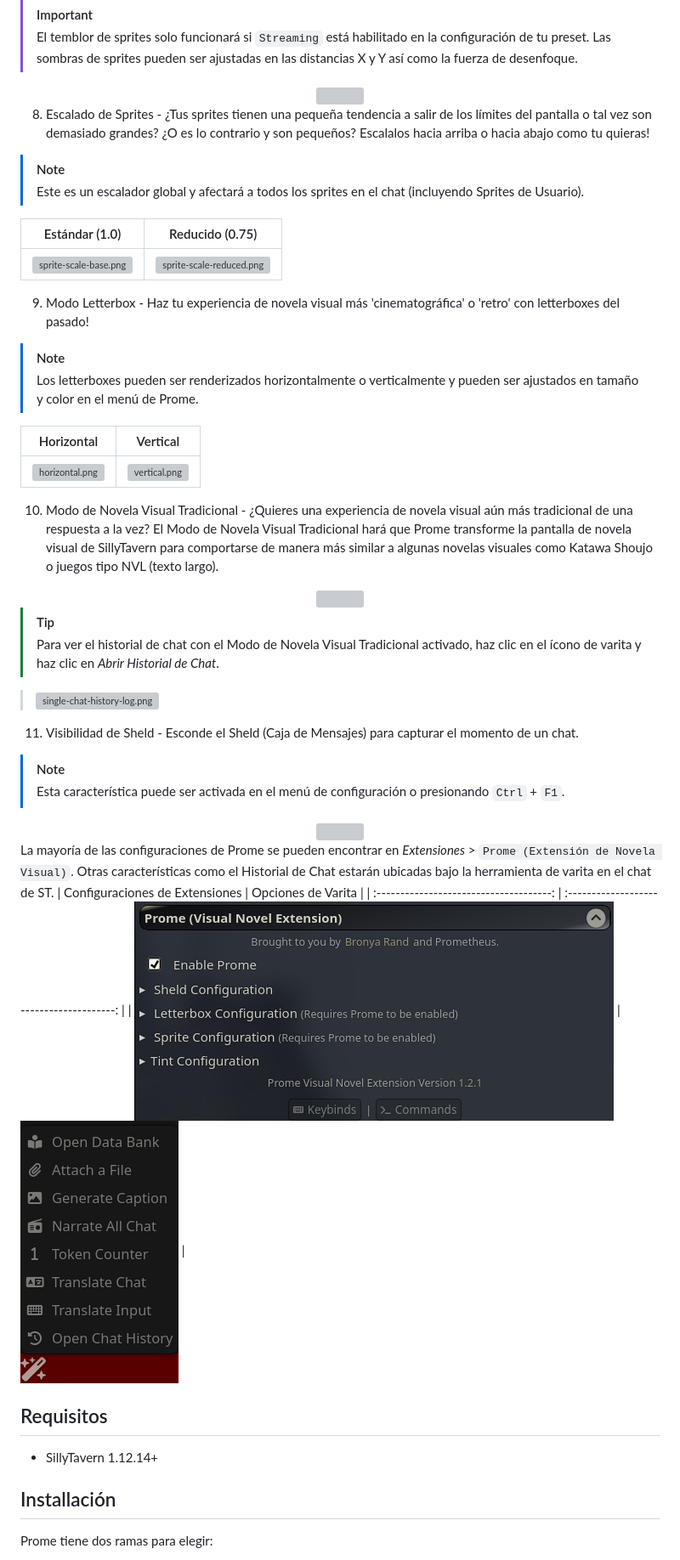
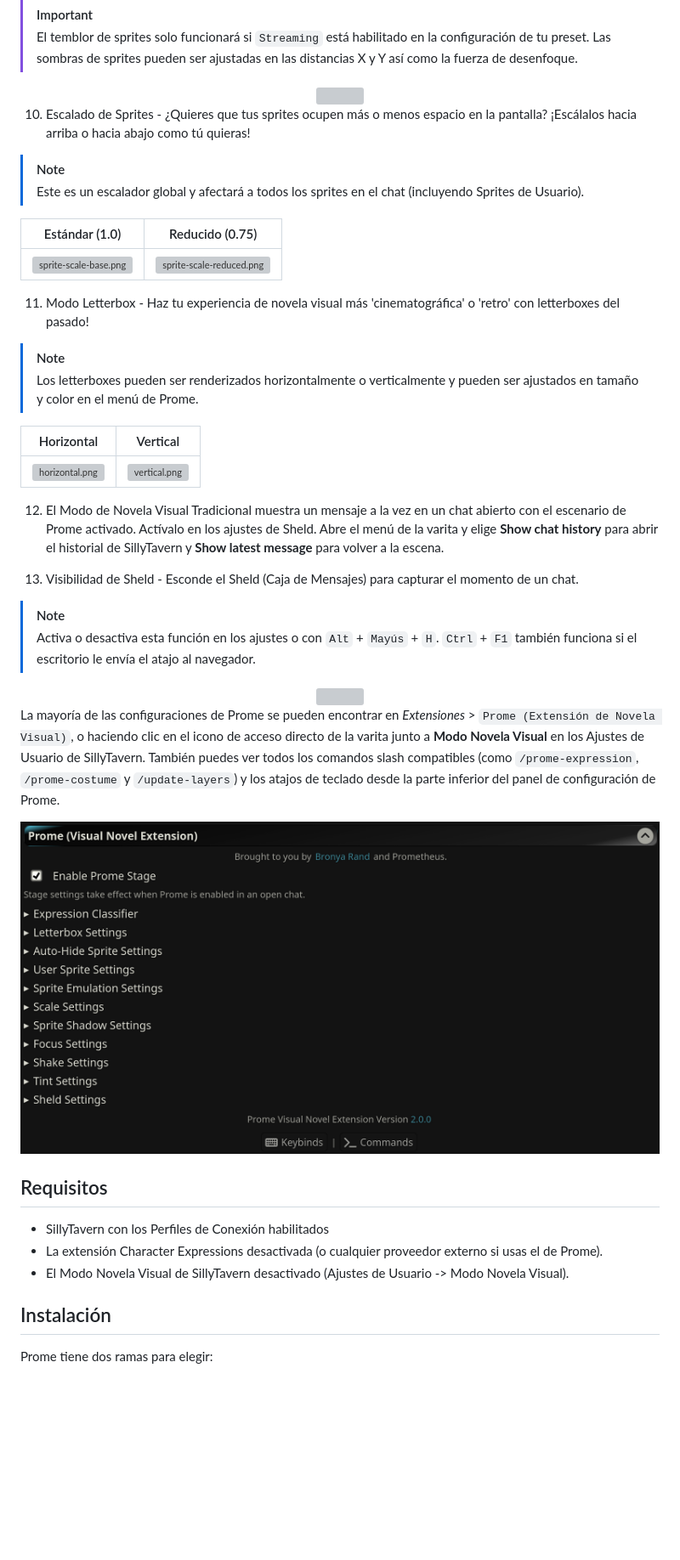
Before and after one commit to Bronya-Rand/Prome-VN-Extension, a Markdown page: .github/README-es.md, the part around one of its changes. Shown at 85% size. GitHub-like rendering; pictures changed too: .github/settings.png; blank space fills up the shorter version; grey boxes are pictures that could not be loaded.

Commit message:
chore: update readme stuffs

```diff
--- a/.github/README-es.md
+++ b/.github/README-es.md
@@ -65,53 +69,45 @@ El extensión de novela visual Prome es una extensión para SillyTavern que mode
        <img src="./sprite-shadow.png">
     </center>
 
-8. Escalado de Sprites - ¿Tus sprites tienen una pequeña tendencia a salir de los límites del pantalla o tal vez son demasiado grandes? ¿O es lo contrario y son pequeños? Escalalos hacia arriba o hacia abajo como tu quieras!
+10. Escalado de Sprites - ¿Quieres que tus sprites ocupen más o menos espacio en la pantalla? ¡Escálalos hacia arriba o hacia abajo como tú quieras!
 
 > [!NOTE]
 > Este es un escalador global y afectará a todos los sprites en el chat (incluyendo Sprites de Usuario).
 
-|                       Estándar (1.0)                      |                          Reducido (0.75)                         |
-| :-------------------------------------------------------: | :-------------------------------------------------------------: |
+|                  Estándar (1.0)                   |                     Reducido (0.75)                     |
+| :-----------------------------------------------: | :-----------------------------------------------------: |
 | ![sprite-scale-base.png](./sprite-scale-base.png) | ![sprite-scale-reduced.png](./sprite-scale-reduced.png) |
 
-9. Modo Letterbox - Haz tu experiencia de novela visual más 'cinematográfica' o 'retro' con letterboxes del pasado!
+11. Modo Letterbox - Haz tu experiencia de novela visual más 'cinematográfica' o 'retro' con letterboxes del pasado!
 
 > [!NOTE]
 > Los letterboxes pueden ser renderizados horizontalmente o verticalmente y pueden ser ajustados en tamaño y color en el menú de Prome.
 
-|                 Horizontal                  |                Vertical                 |
-| :-----------------------------------------: | :-------------------------------------: |
+|             Horizontal              |            Vertical             |
+| :---------------------------------: | :-----------------------------: |
 | ![horizontal.png](./horizontal.png) | ![vertical.png](./vertical.png) |
 
-10. Modo de Novela Visual Tradicional - ¿Quieres una experiencia de novela visual aún más tradicional de una respuesta a la vez? El Modo de Novela Visual Tradicional hará que Prome transforme la pantalla de novela visual de SillyTavern para comportarse de manera más similar a algunas novelas visuales como Katawa Shoujo o juegos tipo NVL (texto largo).
+12. El Modo de Novela Visual Tradicional muestra un mensaje a la vez en un chat abierto con el escenario de Prome activado. Actívalo en los ajustes de Sheld. Abre el menú de la varita y elige **Show chat history** para abrir el historial de SillyTavern y **Show latest message** para volver a la escena.
 
-   <center>
-    <img src="./single-message.png"/>
-    </center>
-
-> [!TIP]
-> Para ver el historial de chat con el Modo de Novela Visual Tradicional activado, haz clic en el ícono de varita y haz clic en _Abrir Historial de Chat_.
-
-> ![single-chat-history-log.png](./single-chat-history-log.png)
-
-11. Visibilidad de Sheld - Esconde el Sheld (Caja de Mensajes) para capturar el momento de un chat.
+13. Visibilidad de Sheld - Esconde el Sheld (Caja de Mensajes) para capturar el momento de un chat.
 
 > [!NOTE]
-> Esta característica puede ser activada en el menú de configuración o presionando `Ctrl` + `F1`.
+> Activa o desactiva esta función en los ajustes o con `Alt` + `Mayús` + `H`. `Ctrl` + `F1` también funciona si el escritorio le envía el atajo al navegador.
 
    <center>
       <img src="./sheld_hide.png"/>
    </center>
 
-La mayoría de las configuraciones de Prome se pueden encontrar en _Extensiones_ > `Prome (Extensión de Novela Visual)`. Otras características como el Historial de Chat estarán ubicadas bajo la herramienta de varita en el chat de ST.
-| Configuraciones de Extensiones | Opciones de Varita |
-| :-------------------------------------: | :---------------------------------------: |
-| ![settings.png](./settings.png) | ![settings2.png](./settings2.png) |
+La mayoría de las configuraciones de Prome se pueden encontrar en _Extensiones_ > `Prome (Extensión de Novela Visual)`, o haciendo clic en el icono de acceso directo de la varita junto a **Modo Novela Visual** en los Ajustes de Usuario de SillyTavern. También puedes ver todos los comandos slash compatibles (como `/prome-expression`, `/prome-costume` y `/update-layers`) y los atajos de teclado desde la parte inferior del panel de configuración de Prome.
+
+![Configuraciones de extensiones](./settings.png)
 
 ## Requisitos
 
-- SillyTavern 1.12.14+
+- SillyTavern con los Perfiles de Conexión habilitados
+- La extensión Character Expressions desactivada (o cualquier proveedor externo si usas el de Prome).
+- El Modo Novela Visual de SillyTavern desactivado (Ajustes de Usuario -> Modo Novela Visual).
 
-## Installación
+## Instalación
 
 Prome tiene dos ramas para elegir:
```
Also changed, not shown: other parts of .github/README-es.md (+20 -17 lines), .github/README.md (+36 -39 lines), 3 other files.
